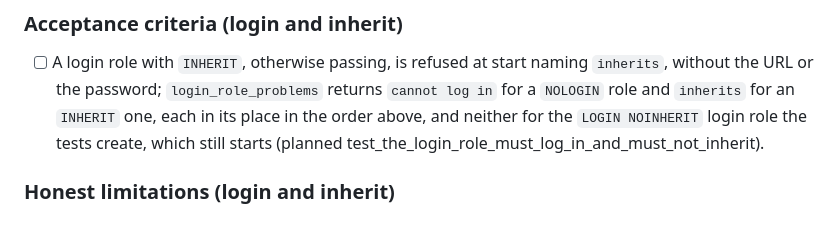
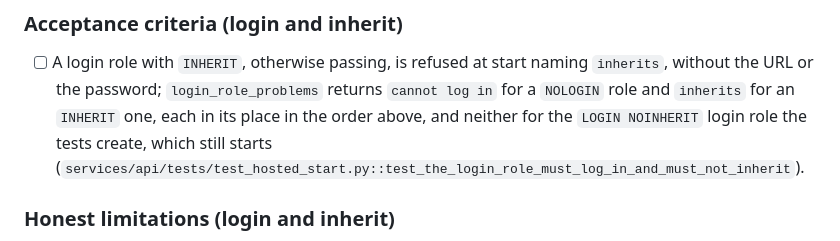
Before and after one commit to akin-oz/harrier, a Markdown page: specs/134-each-hosted-request-runs-as-its-user.md, the part around the change. Rendered like a GitHub page.

Commit message:
Cite the login role test spec 110 wrote in spec 134 (spec 134)
The criterion of the amendment of 2026-10-13 marked test_the_login_role_must_log_in_and_must_not_inherit planned; it exists now, in tests/test_hosted_start.py. No behavior changes.

Spec: 134

```diff
--- a/specs/134-each-hosted-request-runs-as-its-user.md
+++ b/specs/134-each-hosted-request-runs-as-its-user.md
@@ -876,7 +876,7 @@ never the URL or the password, exit 1.
       and `inherits` for an `INHERIT` one, each in its place in the order
       above, and neither for the `LOGIN NOINHERIT` login role the tests
       create, which still starts
-      (planned test_the_login_role_must_log_in_and_must_not_inherit).
+      (`services/api/tests/test_hosted_start.py::test_the_login_role_must_log_in_and_must_not_inherit`).
 
 ### Honest limitations (login and inherit)
 
```
